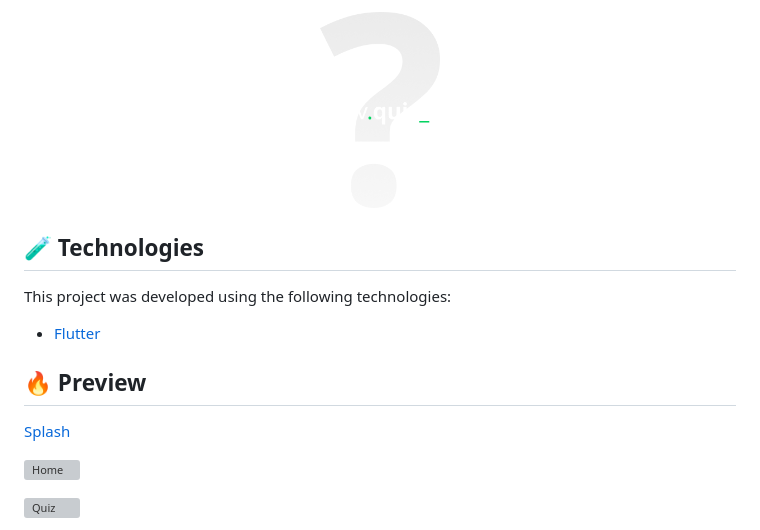
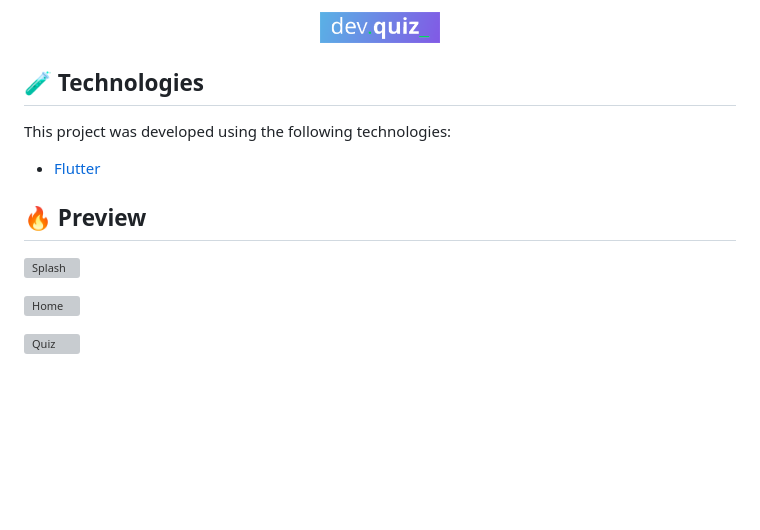
Before and after one commit to devrafamenegon/flutter-devquiz-nlw5, a Markdown page: README.md, the part around the change. GitHub-like rendering; pictures changed too: .github/logo1.png (added); blank space fills up the shorter version; grey boxes are pictures that could not be loaded.

Commit message:
Day 1: Readme update

```diff
--- a/README.md
+++ b/README.md
@@ -1,5 +1,5 @@
 <p align="center">
-  <img src=".github/logo.png" width="120px">
+  <img src=".github/logo1.png" width="120px">
 </p>
 
 ## 🧪 Technologies
@@ -10,7 +10,7 @@ This project was developed using the following technologies:
 
 ## 🔥 Preview
 
-[Splash](https://github.com/C0bal/flutter-devquiz-nlw5/blob/main/.github/splash.png)
+![Splash](https://github.com/C0bal/flutter-devquiz-nlw5/blob/main/.github/splash.png)
 
 ![Home](https://github.com/C0bal/flutter-devquiz-nlw5/blob/main/.github/home.png)
 
```
